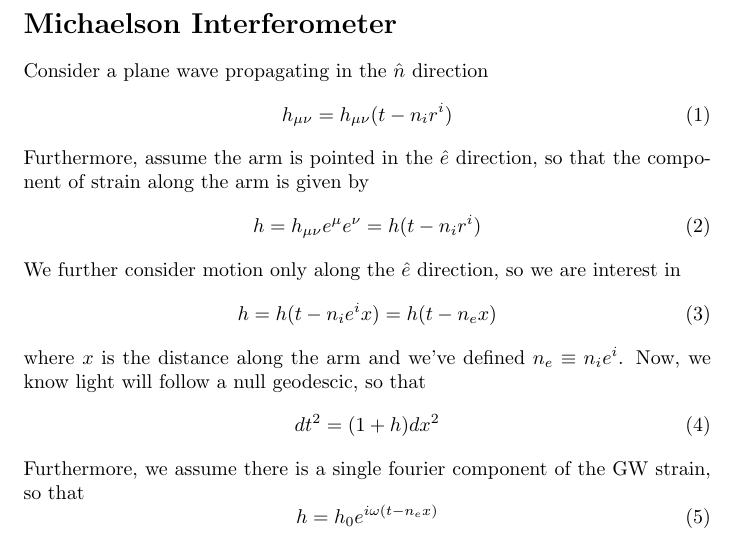
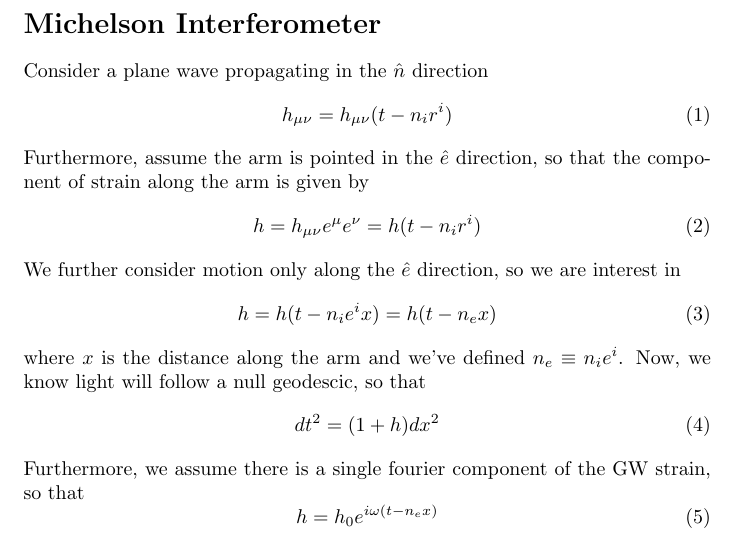
Before and after one commit to reedessick/frequencyDependentAntennas, a LaTeX document (etc/notes.tex): part of page 1 of 3, cut so that both start at the same text. Compiled offline with pdfLaTeX.

Commit message:
fixed another typo

```diff
--- a/etc/notes.tex
+++ b/etc/notes.tex
@@ -13,7 +13,7 @@
 %-------------------------------------------------
 
 %------------------------
-\section*{Michaelson Interferometer}
+\section*{Michelson Interferometer}
 
 Consider a plane wave propagating in the $\hat{n}$ direction
 \begin{equation}
```
